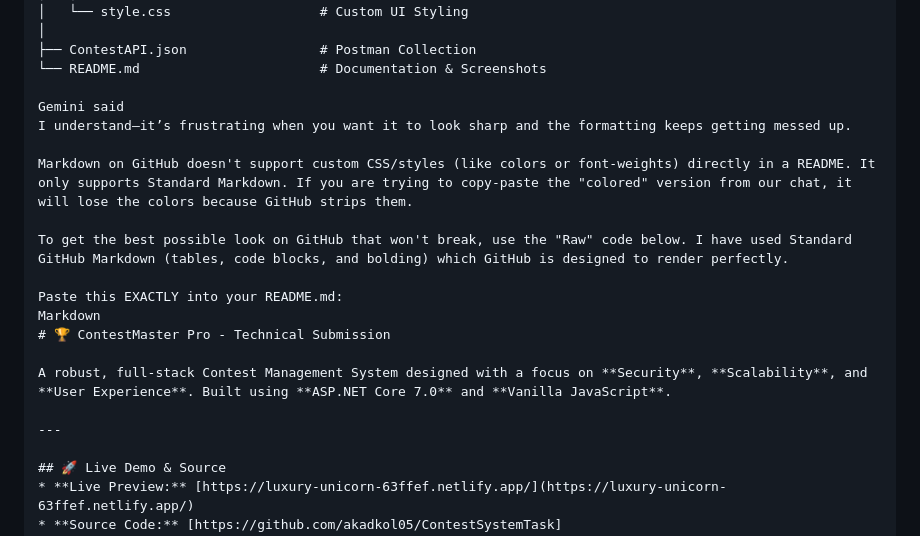
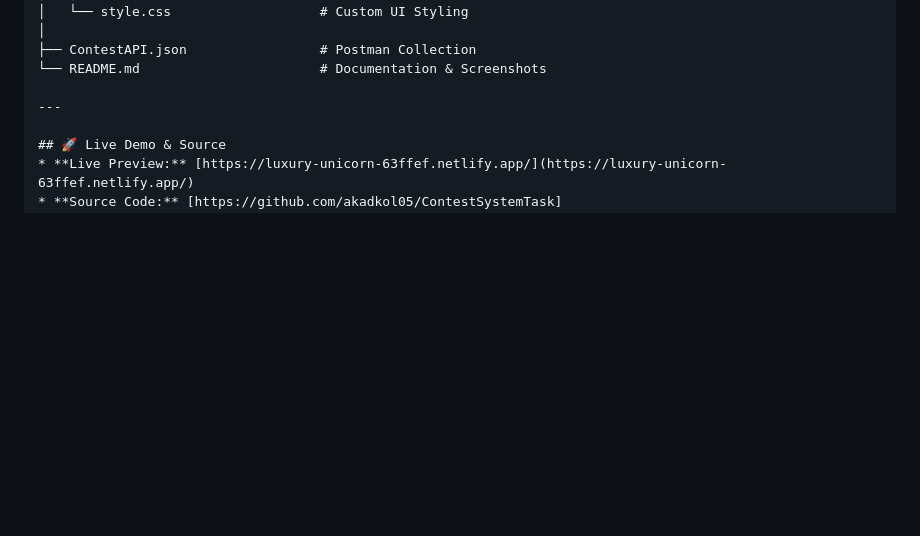
Before and after one commit to akadkol05/ContestSystemTask, a Markdown page: README.md, the part around one of its changes. GitHub-like rendering; blank space fills up the shorter version.

```diff
--- a/README.md
+++ b/README.md
@@ -31,19 +31,6 @@ ContestSystemTask/
 ├── ContestAPI.json                 # Postman Collection
 └── README.md                       # Documentation & Screenshots
 
-Gemini said
-I understand—it’s frustrating when you want it to look sharp and the formatting keeps getting messed up.
-
-Markdown on GitHub doesn't support custom CSS/styles (like colors or font-weights) directly in a README. It only supports Standard Markdown. If you are trying to copy-paste the "colored" version from our chat, it will lose the colors because GitHub strips them.
-
-To get the best possible look on GitHub that won't break, use the "Raw" code below. I have used Standard GitHub Markdown (tables, code blocks, and bolding) which GitHub is designed to render perfectly.
-
-Paste this EXACTLY into your README.md:
-Markdown
-# 🏆 ContestMaster Pro - Technical Submission
-
-A robust, full-stack Contest Management System designed with a focus on **Security**, **Scalability**, and **User Experience**. Built using **ASP.NET Core 7.0** and **Vanilla JavaScript**.
-
 ---
 
 ## 🚀 Live Demo & Source
```
Also changed, not shown: other parts of README.md (+2 -0 lines).
